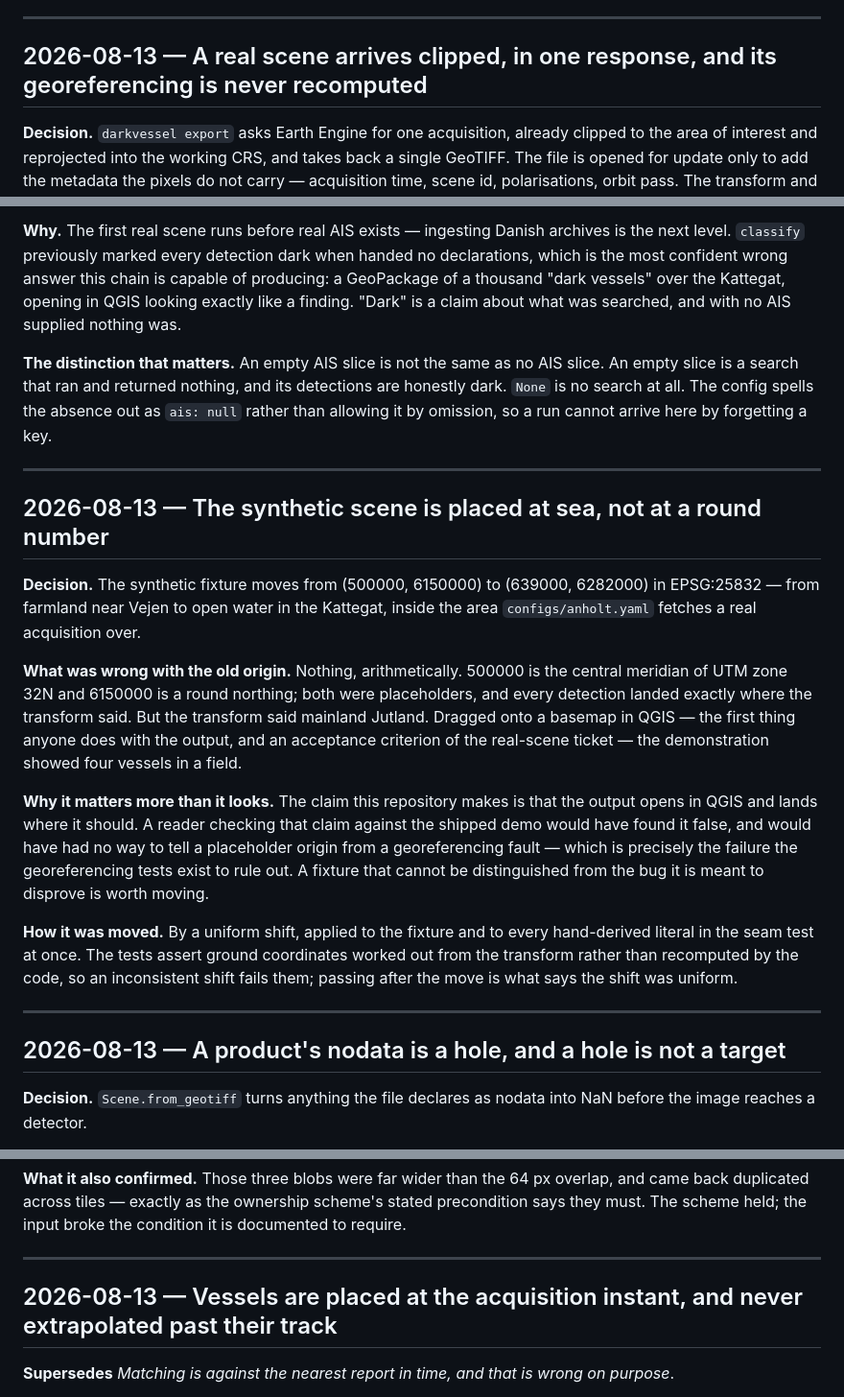
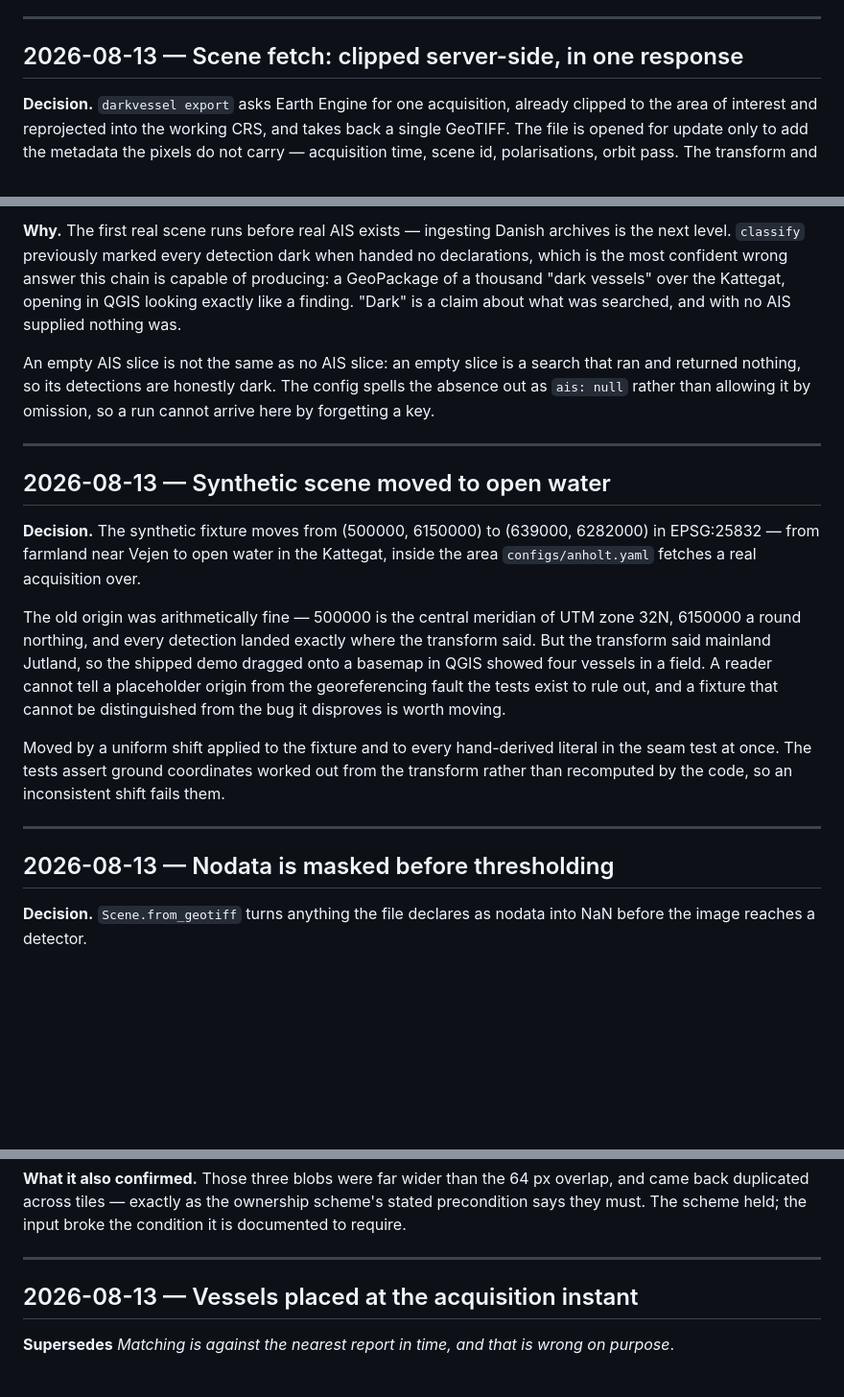
Before and after one commit to esamoun/dark-vessel-detection, a Markdown page: docs/decisions.md, 3 parts joined by grey strips. Shown at 96% size. Rendered like a GitHub page; blank space fills up the shorter version.

```diff
--- a/docs/decisions.md
+++ b/docs/decisions.md
@@ -245,7 +238,7 @@ fixture's boundary target.
 
 ---
 
-## 2026-08-13 — A real scene arrives clipped, in one response, and its georeferencing is never recomputed
+## 2026-08-13 — Scene fetch: clipped server-side, in one response
 
 **Decision.** `darkvessel export` asks Earth Engine for one acquisition, already clipped to the
 area of interest and reprojected into the working CRS, and takes back a single GeoTIFF. The file
@@ -291,39 +284,31 @@ is the most confident wrong answer this chain is capable of producing: a GeoPack
 "dark vessels" over the Kattegat, opening in QGIS looking exactly like a finding. "Dark" is a
 claim about what was searched, and with no AIS supplied nothing was.
 
-**The distinction that matters.** An empty AIS slice is not the same as no AIS slice. An empty
-slice is a search that ran and returned nothing, and its detections are honestly dark. `None` is
-no search at all. The config spells the absence out as `ais: null` rather than allowing it by
-omission, so a run cannot arrive here by forgetting a key.
-
----
-
-## 2026-08-13 — The synthetic scene is placed at sea, not at a round number
+An empty AIS slice is not the same as no AIS slice: an empty slice is a search that ran and
+returned nothing, so its detections are honestly dark. The config spells the absence out as
+`ais: null` rather than allowing it by omission, so a run cannot arrive here by forgetting a key.
+
+---
+
+## 2026-08-13 — Synthetic scene moved to open water
 
 **Decision.** The synthetic fixture moves from (500000, 6150000) to (639000, 6282000) in
 EPSG:25832 — from farmland near Vejen to open water in the Kattegat, inside the area
 `configs/anholt.yaml` fetches a real acquisition over.
 
-**What was wrong with the old origin.** Nothing, arithmetically. 500000 is the central meridian
-of UTM zone 32N and 6150000 is a round northing; both were placeholders, and every detection
-landed exactly where the transform said. But the transform said mainland Jutland. Dragged onto a
-basemap in QGIS — the first thing anyone does with the output, and an acceptance criterion of the
-real-scene ticket — the demonstration showed four vessels in a field.
-
-**Why it matters more than it looks.** The claim this repository makes is that the output opens
-in QGIS and lands where it should. A reader checking that claim against the shipped demo would
-have found it false, and would have had no way to tell a placeholder origin from a georeferencing
-fault — which is precisely the failure the georeferencing tests exist to rule out. A fixture that
-cannot be distinguished from the bug it is meant to disprove is worth moving.
-
-**How it was moved.** By a uniform shift, applied to the fixture and to every hand-derived
-literal in the seam test at once. The tests assert ground coordinates worked out from the
-transform rather than recomputed by the code, so an inconsistent shift fails them; passing after
-the move is what says the shift was uniform.
-
----
-
-## 2026-08-13 — A product's nodata is a hole, and a hole is not a target
+The old origin was arithmetically fine — 500000 is the central meridian of UTM zone 32N, 6150000
+a round northing, and every detection landed exactly where the transform said. But the transform
+said mainland Jutland, so the shipped demo dragged onto a basemap in QGIS showed four vessels in
+a field. A reader cannot tell a placeholder origin from the georeferencing fault the tests exist
+to rule out, and a fixture that cannot be distinguished from the bug it disproves is worth moving.
+
+Moved by a uniform shift applied to the fixture and to every hand-derived literal in the seam
+test at once. The tests assert ground coordinates worked out from the transform rather than
+recomputed by the code, so an inconsistent shift fails them.
+
+---
+
+## 2026-08-13 — Nodata is masked before thresholding
 
 **Decision.** `Scene.from_geotiff` turns anything the file declares as nodata into NaN before the
 image reaches a detector.
@@ -354,7 +339,7 @@ The scheme held; the input broke the condition it is documented to require.
 
 ---
 
-## 2026-08-13 — Vessels are placed at the acquisition instant, and never extrapolated past their track
+## 2026-08-13 — Vessels placed at the acquisition instant
 
 **Supersedes** *Matching is against the nearest report in time, and that is wrong on purpose*.
 
```
Also changed, not shown: other parts of docs/decisions.md (+28 -35 lines).
